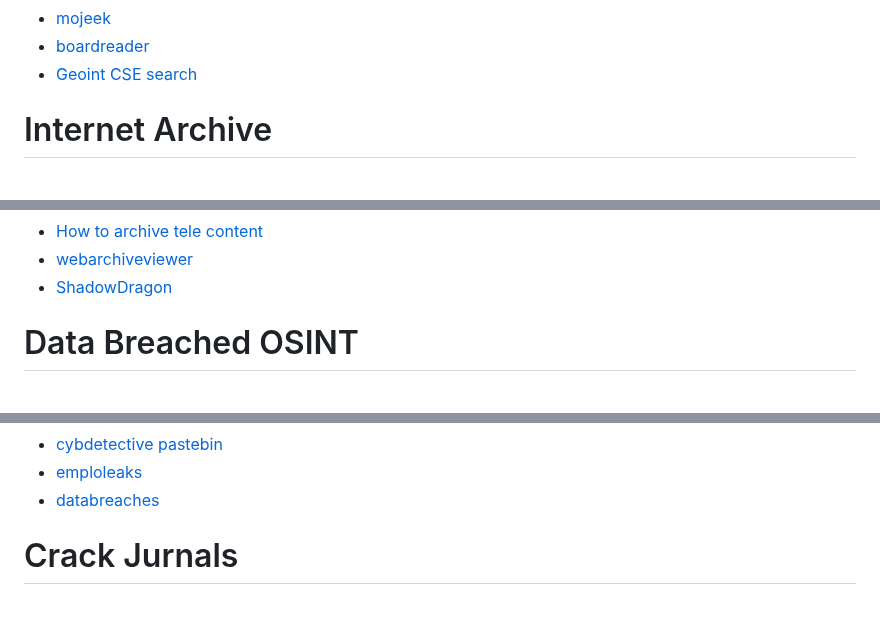
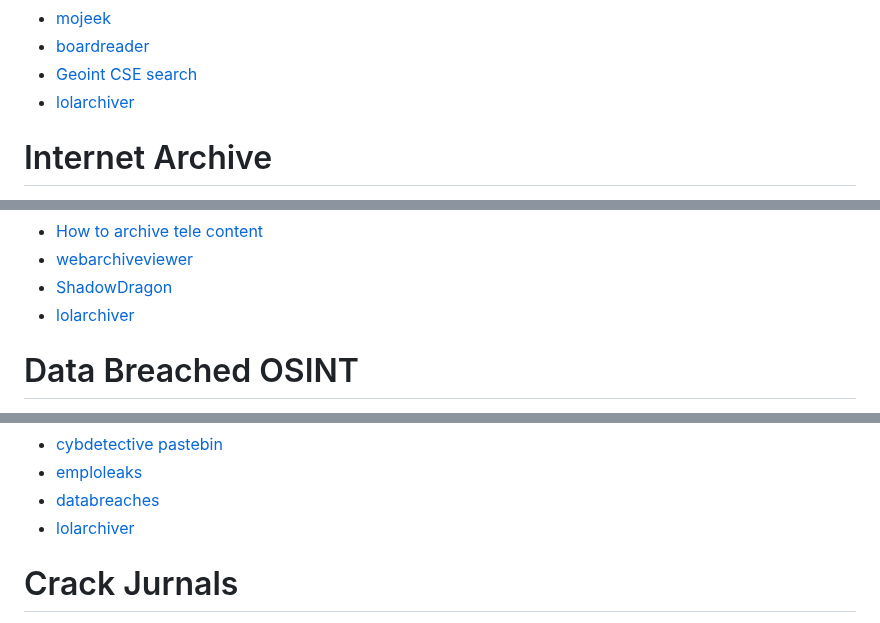
Before and after one commit to Jieyab89/OSINT-Cheat-sheet, a Markdown page: README.md, 3 parts joined by grey strips. GitHub-like rendering.

```diff
--- a/README.md
+++ b/README.md
@@ -985,6 +987,7 @@ for ((i=1;i<=10;i++));do curl -i -s -k -L -X GET -H "User-Agent: Mozilla/5.0 (Wi
 - [mojeek](https://www.mojeek.com/)
 - [boardreader](https://boardreader.com/)
 - [Geoint CSE search](https://cse.google.com/cse?cx=015328649639895072395:sbv3zyxzmji#gsc.tab=0&gsc.sort=)
+- [lolarchiver](https://osint.lolarchiver.com/#)
 
 # Internet Archive
 
@@ -1005,6 +1008,7 @@ for ((i=1;i<=10;i++));do curl -i -s -k -L -X GET -H "User-Agent: Mozilla/5.0 (Wi
 - [How to archive tele content](https://www.bellingcat.com/resources/how-tos/2022/03/08/how-to-archive-telegram-content-to-document-russias-invasion-of-ukraine/)
 - [webarchiveviewer](https://cybdetective.com/webarchiveviewer/)
 - [ShadowDragon](https://shadowdragon.io/)
+- [lolarchiver](https://osint.lolarchiver.com/#)
 
 # Data Breached OSINT
 
@@ -1036,6 +1040,7 @@ for ((i=1;i<=10;i++));do curl -i -s -k -L -X GET -H "User-Agent: Mozilla/5.0 (Wi
 - [cybdetective pastebin](https://cybdetective.com/pastebin.html)
 - [emploleaks](https://github.com/infobyte/emploleaks)
 - [databreaches](https://databreaches.net/)
+- [lolarchiver](https://osint.lolarchiver.com/#)
 
 # Crack Jurnals
 
```
Also changed, not shown: other parts of README.md (+74 -0 lines).
